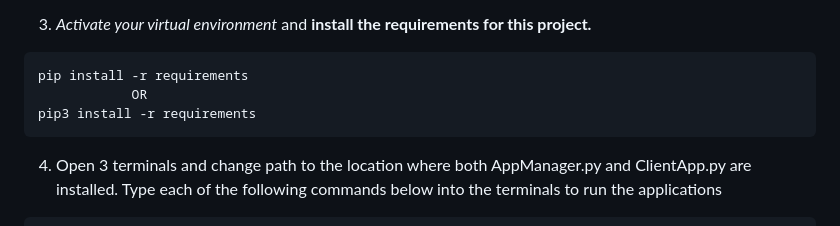
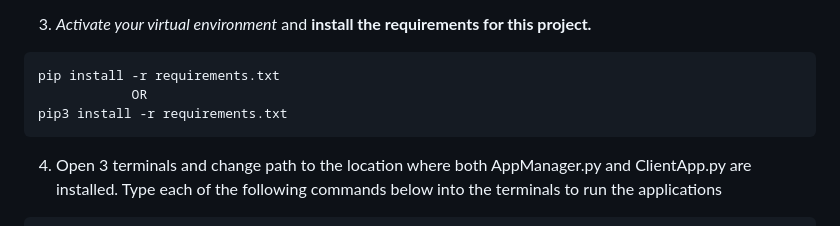
Before and after one commit to JIMOHMA/Manager-Client-messaging-system, a Markdown page: FINAL/README.md, the part around the change. Drawn GitHub-style.

Commit message:
minor mistake on name for installing requirements.txt

````diff
--- a/FINAL/README.md
+++ b/FINAL/README.md
@@ -27,9 +27,9 @@ This is an example of how ***ZeroMQ*** messaging library can be used to exchange
 
   3. *Activate your virtual environment* and **install the requirements for this project.**
   ```
-  pip install -r requirements
+  pip install -r requirements.txt
               OR
-  pip3 install -r requirements
+  pip3 install -r requirements.txt
   ```
   4. Open 3 terminals and change path to the location where both AppManager.py and ClientApp.py are installed. Type each of the following commands below into the terminals to run the applications
   ```powershell
````
